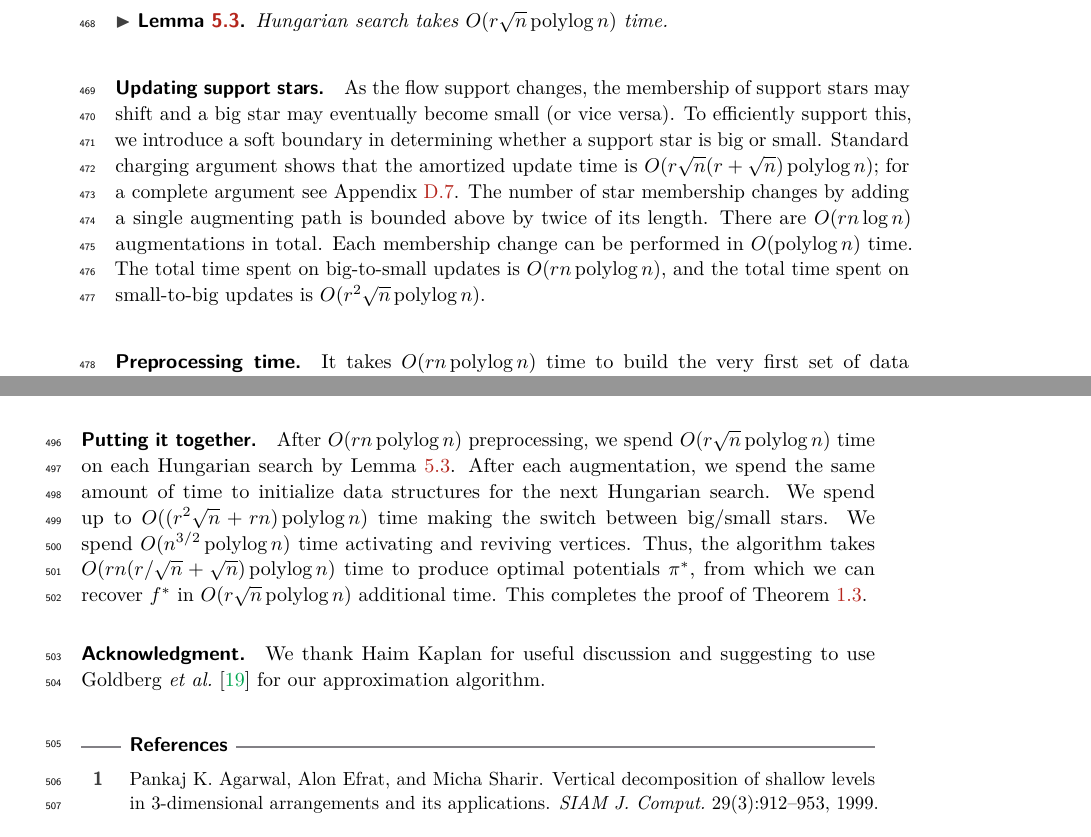
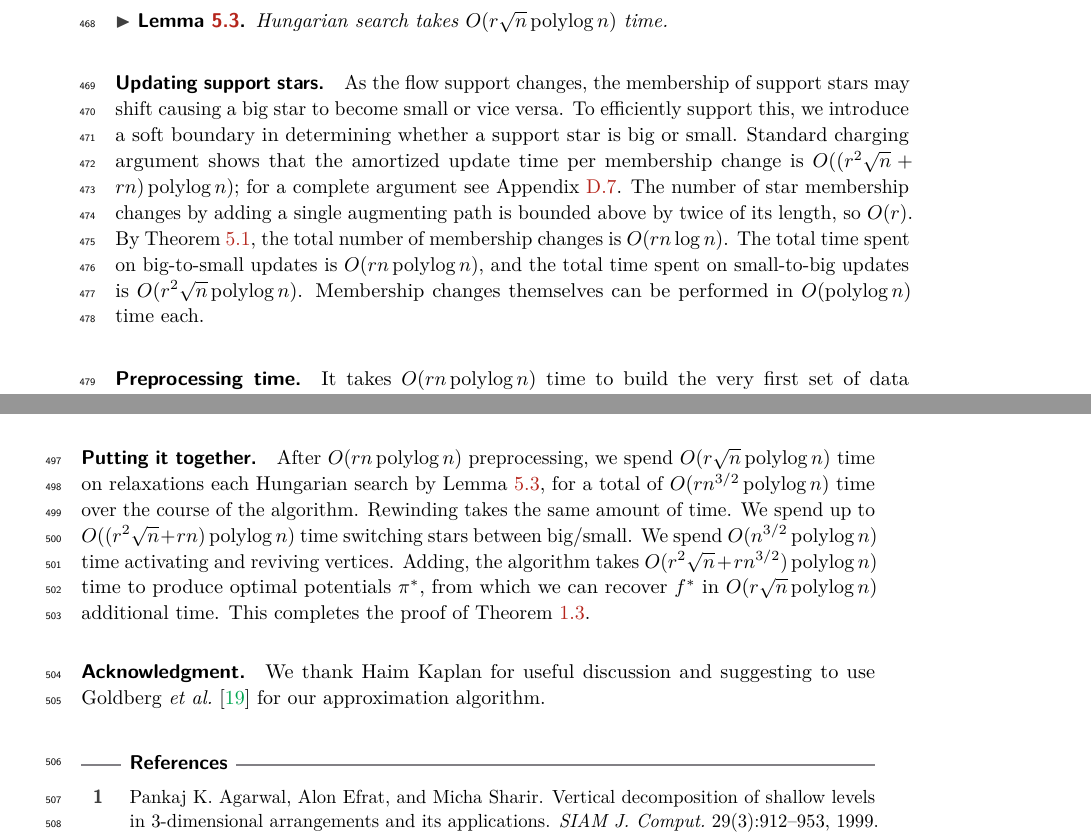
Before and after one commit to axiao/partial_matching, a LaTeX paper (socg19/pm-socg19.tex): two parts of pages 12 and 13 of 31, joined at a grey line, cut so that both start at the same text. Compiled offline with pdfLaTeX.

Commit message:
star state changes

```diff
--- a/socg19/pm-socg19.tex
+++ b/socg19/pm-socg19.tex
@@ -2452,54 +2452,67 @@ The total time is therefore $O(r\sqrt{n}\polylog n)$.
 \end{proof}
 
 \paragraph{Updating support stars.}
-As the flow support changes, the membership of support stars may shift and
-a big star may eventually become small (or vice versa).
+As the flow support changes, the membership of support stars may shift causing
+a big star to become small or vice versa.
 To efficiently support this, we introduce a soft boundary in determining whether a support star is big or small.
 %
-Standard charging argument shows that the amortized update time is $O(r\sqrt{n}(r+\sqrt{n})\polylog n)$; for a complete argument see Appendix~\ref{SSA:update-support-star}.
+Standard charging argument shows that the amortized update time per membership
+change is $O((r^2\sqrt{n}+rn)\polylog n)$;
+for a complete argument see Appendix~\ref{SSA:update-support-star}.
 %
 \begin{toappendix}
 \subsection{Updating support stars}
 \label{SSA:update-support-star}
 
 Initially, we label stars big or small according to the $\sqrt{n}$ threshold.
-A star that is currently big is turned into a small star once
-$\abs{\Sigma_a} \leq \sqrt{n}/2$
-A star that is currently small is turned into a big star once
+Afterwards, a star that is currently big is turned into a small star once
+$\abs{\Sigma_a} \leq \sqrt{n}/2$, and star that is currently small is turned
+into a big star once $\abs{\Sigma_a} \geq 2\sqrt{n}$.
+We say a star which crosses one of these size thresholds is \EMPH{changing state}
+(from small-to-big or big-to-small), and must be represented in the opposite
+type of data structure.
+Our strategy is to charge the data structure update time associated with a
+state change to the \EMPH{membership changes} in $\Sigma_a$ that preceeded the
+state change.
+
+A star $\Sigma_a$ undergoing a big-to-small state change has size
+$\abs{\Sigma_a} \leq \sqrt{n}/2$.
+The state change deletes $\EuScript{D}_\text{big}(a)$ and inserts $\Sigma_a$
+into $\EuScript{D}_\text{small}$.
+Thus, the time spent for a big-to-small state change is $O(\sqrt{n}\polylog n)$,
+and there were at least $\sqrt{n}/2$ points removed from $\Sigma_a$ since it
+last changed state.
+The amortized time for a big-to-small state change per star membership change
+is $O(\polylog n)$.
+
+A star $\Sigma_a$ undergoing a small-to-big state change has size
 $\abs{\Sigma_a} \geq 2\sqrt{n}$.
-This way, the time spent rebuilding/updating the respective data structures
-can be amortized to the insertions/deletions that preceded the switch, plus
-some $O(r)$ extra work if the the update is small-to-big.
-
-A star $\Sigma_a$ that is switching from big-to-small has size
-$\abs{\Sigma_a} \leq \sqrt{n}/2$.
-When switching, we delete $\EuScript{D}_\text{big}(a)$ and insert $\Sigma_a$
-into $\EuScript{D}_\text{small}$.
-Thus, the time spent for big-to-small update is $O(\sqrt{n}\polylog n)$,
-and there were at least $\sqrt{n}/2$ points removed from $\Sigma_a$ since it
-was last big.
-
-\note{A MESS; NEED TO BE REWRITTEN}
-A star $\Sigma_a$ that is switching from small-to-big has size
-$\abs{\Sigma_a} = \sqrt{n} + x \geq 2\sqrt{n}$, for some integer
-$x \geq \sqrt{n}$.
-Rearranging, we have $\abs{\Sigma_a} \leq 2x$.
+We can write its size as $\abs{\Sigma_a} = \sqrt{n} + x$ for some integer
+$x \geq \sqrt{n}$, so we also have $\abs{\Sigma_a} \leq 2x$.
 When switching, we delete all $\abs{\Sigma_a}$ points from
 $\EuScript{D}_\text{small}$ and construct a new $\EuScript{D}_\text{big}(a)$.
-Constructing $\EuScript{D}_\text{big}(a)$ requires inserting $O(r)$ points of
-$A$ (into $P$) and the $\abs{\Sigma_a}$ points of the star (into $Q$).
-Thus, the time spent for a small-to-big update is $O((r + x)\polylog n)$,
-and there were at least $x \geq \sqrt{n}$ points added to $\Sigma_a$ since it
-was last small.
+Constructing $\EuScript{D}_\text{big}(a)$ requires inserting up to $r$ points
+of $A$ (into $P$) and the $\abs{\Sigma_a}$ points of the star (into $Q$).
+Thus, the time spent for a small-to-big state change is $(r + 2x) \cdot O(\polylog n)$,
+and there were at least $x$ points added to $\Sigma_a$ since it last changed state.
+The amortized time for a small-to-big state change per star membership change
+is $O((r/x)\polylog n)$.
+Since $x \geq \sqrt{n}$, this is at most $O((r/\sqrt{n})\polylog n)$.
+
+Star membership can only be changed by augmenting paths passing through the
+vertex, therefore the total number of membership changes is $O(rn\log n)$
+by Lemmas~\ref{theorem:orlin_old} and \ref{lemma:orlin_relax_count}.
+Thus, the total time spent on state changes is $O((r^2\sqrt{n} + rn)\polylog n)$.
+
 \end{toappendix}
 %
 %Membership of support stars can only be changed by augmentations,
 The number of star membership changes by adding a single augmenting path is
-bounded above by twice of its length.  There are $O(rn\log n)$ augmentations in total.
-%(each vertex may be removed from one star, and/or added to another star).
-Each membership change can be performed in $O(\polylog n)$ time.
+bounded above by twice of its length, so $O(r)$.
+By Theorem~\ref{theorem:orlin_old}, the total number of membership changes is $O(rn\log n)$.
 The total time spent on big-to-small updates is $O(rn\polylog n)$, and the
 total time spent on small-to-big updates is $O(r^2\sqrt{n}\polylog n)$.
+Membership changes themselves can be performed in $O(\polylog n)$ time each.
 
 \paragraph{Preprocessing time.}
 It takes $O(rn\polylog n)$ time to build the very first set of data structures.
@@ -2538,14 +2551,13 @@ vertices; each of them takes $O(\sqrt{n}\polylog n)$ to update.
 So the total time spent is $O(n^{3/2}\polylog n)$.
 
 \paragraph{Putting it together.}
-After $O(rn\polylog n)$ preprocessing, we spend $O(r\sqrt{n}\polylog n)$ time on
-each Hungarian search by Lemma~\ref{lemma:orlin_hs_time}.
-After each augmentation, we spend the same amount of time
-%(plus $O(\polylog n)$ extra)
-to initialize data structures for the next Hungarian search.
-We spend up to $O((r^2\sqrt{n} + rn)\polylog n)$ time making the switch between big/small stars.
+After $O(rn\polylog n)$ preprocessing, we spend $O(r\sqrt{n}\polylog n)$ time
+on relaxations each Hungarian search by Lemma~\ref{lemma:orlin_hs_time},
+for a total of $O(rn^{3/2}\polylog n)$ time over the course of the algorithm.
+Rewinding takes the same amount of time.
+We spend up to $O((r^2\sqrt{n} + rn)\polylog n)$ time switching stars between big/small.
 We spend $O(n^{3/2}\polylog n)$ time activating and reviving vertices.
-Thus, the algorithm takes $O(rn(r/\sqrt{n} + \sqrt{n})\polylog n)$ time to
+Adding, the algorithm takes $O(r^2\sqrt{n} + rn^{3/2})\polylog n)$ time to
 produce optimal potentials $\pi^*$, from which we can recover $f^*$ in
 $O(r\sqrt{n}\polylog n)$ %TODO depends on which algorithm
 additional time.
```
Also changed, not shown: socg19/pm-socg19.pdf.
